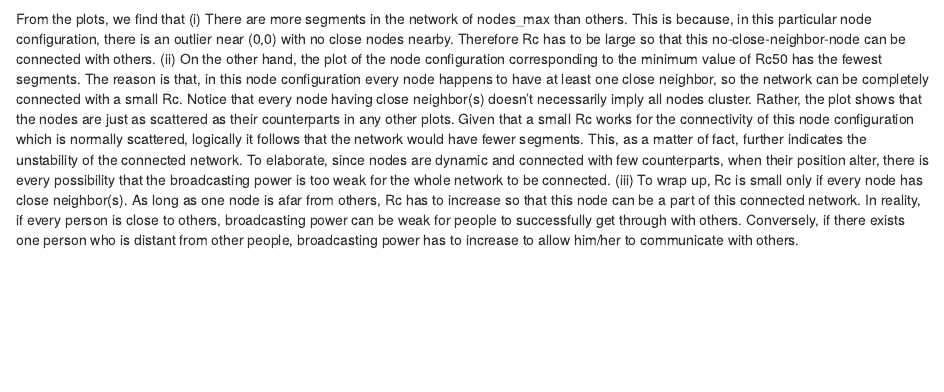
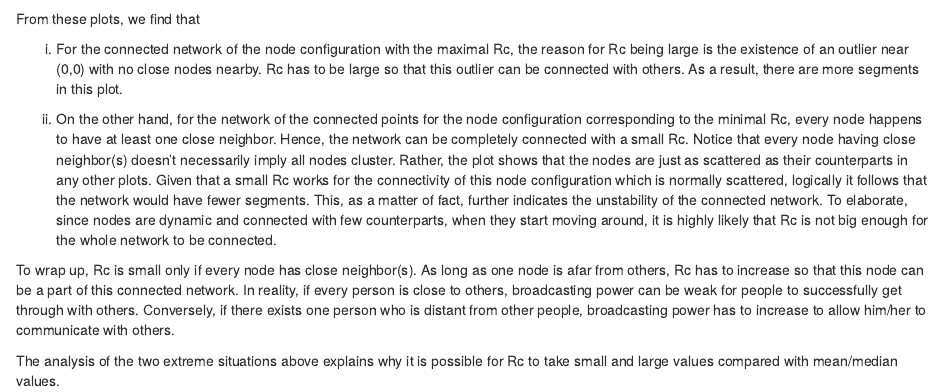
Before and after one commit to sqccathy/stat13333, an R Markdown document (project.rmd): the page in a window 1100 px wide, from 5860 px down. Rendered offline with R 4.5, knitr and Pandoc, with nearby package versions; some code elsewhere in the file could not run offline.

Commit message:
Update project.rmd

````diff
--- a/project.rmd
+++ b/project.rmd
@@ -230,7 +230,12 @@ plotNetwork(nodes_median)
 # For the mean
 plotNetwork(nodes_mean)
 ```
-From the plots, we find that
-(i) There are more segments in the network of nodes_max than others. This is because, in this particular node configuration, there is an outlier near (0,0) with no close nodes nearby. Therefore Rc has to be large so that this no-close-neighbor-node can be connected with others.
-(ii) On the other hand, the plot of the node configuration corresponding to the minimum value of Rc50 has the fewest segments. The reason is that, in this node configuration every node happens to have at least one close neighbor, so the network can be completely connected with a small Rc. Notice that every node having close neighbor(s) doesn't necessarily imply all nodes cluster. Rather, the plot shows that the nodes are just as scattered as their counterparts in any other plots. Given that a small Rc works for the connectivity of this node configuration which is normally scattered, logically it follows that the network would have fewer segments. This, as a matter of fact, further indicates the unstability of the connected network. To elaborate, since nodes are dynamic and connected with few counterparts, when their position alter, there is every possibility that the broadcasting power is too weak for the whole network to be connected.
-(iii) To wrap up, Rc is small only if every node has close neighbor(s). As long as one node is afar from others, Rc has to increase so that this node can be a part of this connected network. In reality, if every person is close to others, broadcasting power can be weak for people to successfully get through with others. Conversely, if there exists one person who is distant from other people, broadcasting power has to increase to allow him/her to communicate with others.
+From these plots, we find that
+
+(i) For the connected network of the node configuration with the maximal Rc, the reason for Rc being large is the existence of an outlier near (0,0) with no close nodes nearby. Rc has to be large so that this outlier can be connected with others. As a result, there are more segments in this plot.
+
+(ii) On the other hand, for the network of the connected points for the node configuration corresponding to the minimal Rc, every node happens to have at least one close neighbor. Hence, the network can be completely connected with a small Rc. Notice that every node having close neighbor(s) doesn't necessarily imply all nodes cluster. Rather, the plot shows that the nodes are just as scattered as their counterparts in any other plots. Given that a small Rc works for the connectivity of this node configuration which is normally scattered, logically it follows that the network would have fewer segments. This, as a matter of fact, further indicates the unstability of the connected network. To elaborate, since nodes are dynamic and connected with few counterparts, when they start moving around, it is highly likely that Rc is not big enough for the whole network to be connected.
+
+To wrap up, Rc is small only if every node has close neighbor(s). As long as one node is afar from others, Rc has to increase so that this node can be a part of this connected network. In reality, if every person is close to others, broadcasting power can be weak for people to successfully get through with others. Conversely, if there exists one person who is distant from other people, broadcasting power has to increase to allow him/her to communicate with others.
+
+The analysis of the two extreme situations above explains why it is possible for Rc to take small and large values compared with mean/median values.
````
